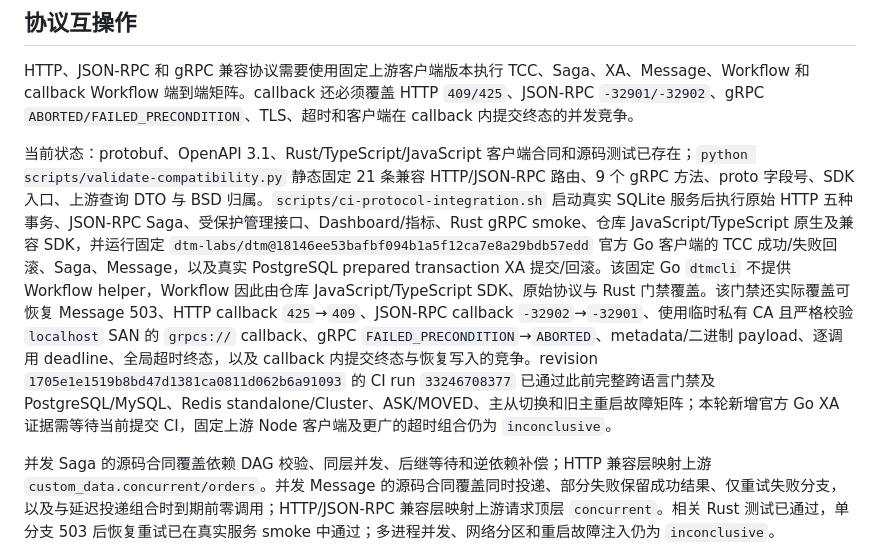
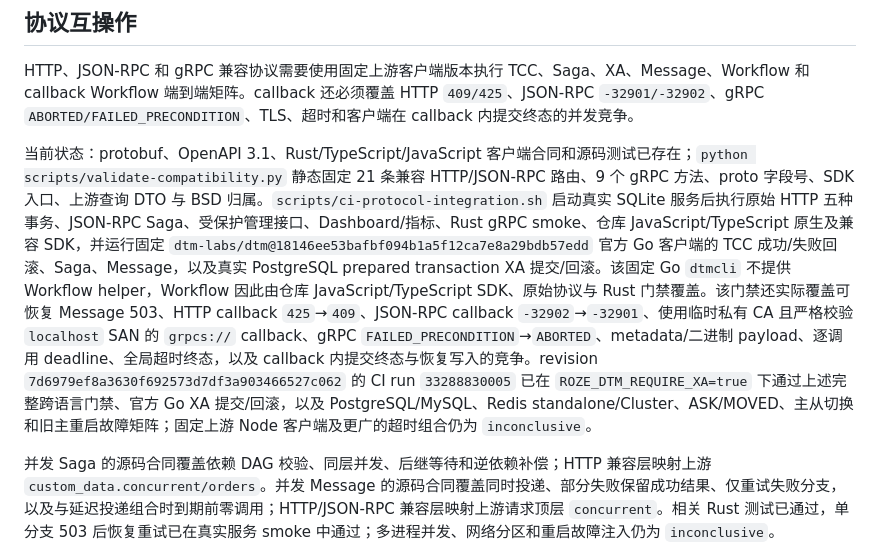
Before and after one commit to roze-team/roze-dtm, a Markdown page: docs/production-validation.md, the part around the change. Rendered like a GitHub page.

```diff
--- a/docs/production-validation.md
+++ b/docs/production-validation.md
@@ -34,7 +34,7 @@ bash scripts/redis-integration.sh
 
 HTTP、JSON-RPC 和 gRPC 兼容协议需要使用固定上游客户端版本执行 TCC、Saga、XA、Message、Workflow 和 callback Workflow 端到端矩阵。callback 还必须覆盖 HTTP `409/425`、JSON-RPC `-32901/-32902`、gRPC `ABORTED/FAILED_PRECONDITION`、TLS、超时和客户端在 callback 内提交终态的并发竞争。
 
-当前状态：protobuf、OpenAPI 3.1、Rust/TypeScript/JavaScript 客户端合同和源码测试已存在；`python scripts/validate-compatibility.py` 静态固定 21 条兼容 HTTP/JSON-RPC 路由、9 个 gRPC 方法、proto 字段号、SDK 入口、上游查询 DTO 与 BSD 归属。`scripts/ci-protocol-integration.sh` 启动真实 SQLite 服务后执行原始 HTTP 五种事务、JSON-RPC Saga、受保护管理接口、Dashboard/指标、Rust gRPC smoke、仓库 JavaScript/TypeScript 原生及兼容 SDK，并运行固定 `dtm-labs/dtm@18146ee53bafbf094b1a5f12ca7e8a29bdb57edd` 官方 Go 客户端的 TCC 成功/失败回滚、Saga、Message，以及真实 PostgreSQL prepared transaction XA 提交/回滚。该固定 Go `dtmcli` 不提供 Workflow helper，Workflow 因此由仓库 JavaScript/TypeScript SDK、原始协议与 Rust 门禁覆盖。该门禁还实际覆盖可恢复 Message 503、HTTP callback `425`→`409`、JSON-RPC callback `-32902`→`-32901`、使用临时私有 CA 且严格校验 `localhost` SAN 的 `grpcs://` callback、gRPC `FAILED_PRECONDITION`→`ABORTED`、metadata/二进制 payload、逐调用 deadline、全局超时终态，以及 callback 内提交终态与恢复写入的竞争。revision `1705e1e1519b8bd47d1381ca0811d062b6a91093` 的 CI run `33246708377` 已通过此前完整跨语言门禁及 PostgreSQL/MySQL、Redis standalone/Cluster、ASK/MOVED、主从切换和旧主重启故障矩阵；本轮新增官方 Go XA 证据需等待当前提交 CI，固定上游 Node 客户端及更广的超时组合仍为 `inconclusive`。
+当前状态：protobuf、OpenAPI 3.1、Rust/TypeScript/JavaScript 客户端合同和源码测试已存在；`python scripts/validate-compatibility.py` 静态固定 21 条兼容 HTTP/JSON-RPC 路由、9 个 gRPC 方法、proto 字段号、SDK 入口、上游查询 DTO 与 BSD 归属。`scripts/ci-protocol-integration.sh` 启动真实 SQLite 服务后执行原始 HTTP 五种事务、JSON-RPC Saga、受保护管理接口、Dashboard/指标、Rust gRPC smoke、仓库 JavaScript/TypeScript 原生及兼容 SDK，并运行固定 `dtm-labs/dtm@18146ee53bafbf094b1a5f12ca7e8a29bdb57edd` 官方 Go 客户端的 TCC 成功/失败回滚、Saga、Message，以及真实 PostgreSQL prepared transaction XA 提交/回滚。该固定 Go `dtmcli` 不提供 Workflow helper，Workflow 因此由仓库 JavaScript/TypeScript SDK、原始协议与 Rust 门禁覆盖。该门禁还实际覆盖可恢复 Message 503、HTTP callback `425`→`409`、JSON-RPC callback `-32902`→`-32901`、使用临时私有 CA 且严格校验 `localhost` SAN 的 `grpcs://` callback、gRPC `FAILED_PRECONDITION`→`ABORTED`、metadata/二进制 payload、逐调用 deadline、全局超时终态，以及 callback 内提交终态与恢复写入的竞争。revision `7d6979ef8a3630f692573d7df3a903466527c062` 的 CI run `33288830005` 已在 `ROZE_DTM_REQUIRE_XA=true` 下通过上述完整跨语言门禁、官方 Go XA 提交/回滚，以及 PostgreSQL/MySQL、Redis standalone/Cluster、ASK/MOVED、主从切换和旧主重启故障矩阵；固定上游 Node 客户端及更广的超时组合仍为 `inconclusive`。
 
 并发 Saga 的源码合同覆盖依赖 DAG 校验、同层并发、后继等待和逆依赖补偿；HTTP 兼容层映射上游 `custom_data.concurrent/orders`。并发 Message 的源码合同覆盖同时投递、部分失败保留成功结果、仅重试失败分支，以及与延迟投递组合时到期前零调用；HTTP/JSON-RPC 兼容层映射上游请求顶层 `concurrent`。相关 Rust 测试已通过，单分支 503 后恢复重试已在真实服务 smoke 中通过；多进程并发、网络分区和重启故障注入仍为 `inconclusive`。
 
```
Also changed, not shown: docs/migration-closure.md (+1 -1 lines).
